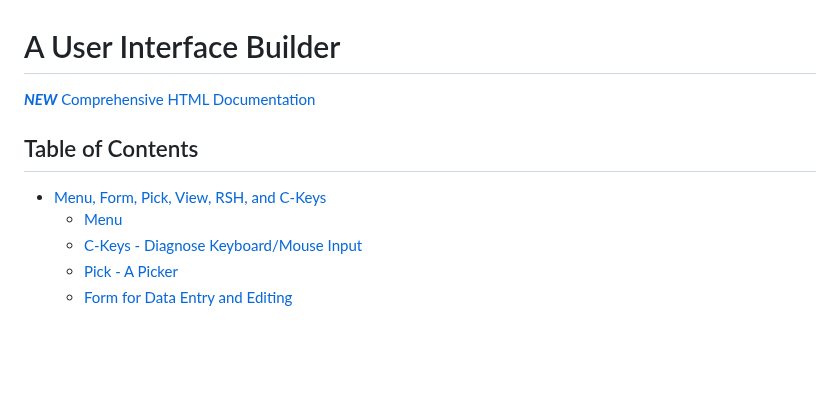
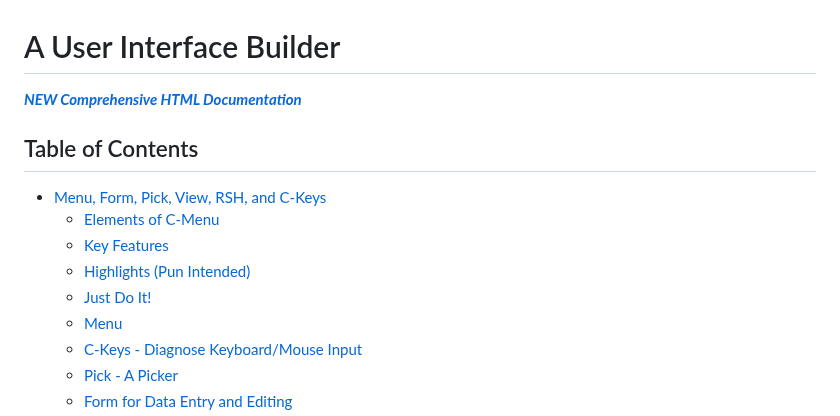
Before and after one commit to BillWaller/C-Menu, a Markdown page: README.md, the part around one of its changes. GitHub-like rendering; blank space fills up the shorter version.

```diff
--- a/README.md
+++ b/README.md
@@ -1,12 +1,16 @@
 # A User Interface Builder
 
-[***NEW*** Comprehensive HTML Documentation](https://billwaller.github.io/C-Menu/)
+[***NEW Comprehensive HTML Documentation***](https://billwaller.github.io/C-Menu/)
 
 ## Table of Contents
 
 <!-- mtoc-start -->
 
 * [Menu, Form, Pick, View, RSH, and C-Keys](#menu-form-pick-view-rsh-and-c-keys)
+  * [Elements of C-Menu](#elements-of-c-menu)
+  * [Key Features](#key-features)
+  * [Highlights (Pun Intended)](#highlights-pun-intended)
+  * [Just Do It!](#just-do-it)
   * [Menu](#menu)
   * [C-Keys - Diagnose Keyboard/Mouse Input](#c-keys---diagnose-keyboardmouse-input)
   * [Pick - A Picker](#pick---a-picker)
```
Also changed, not shown: other parts of README.md (+57 -8 lines).
